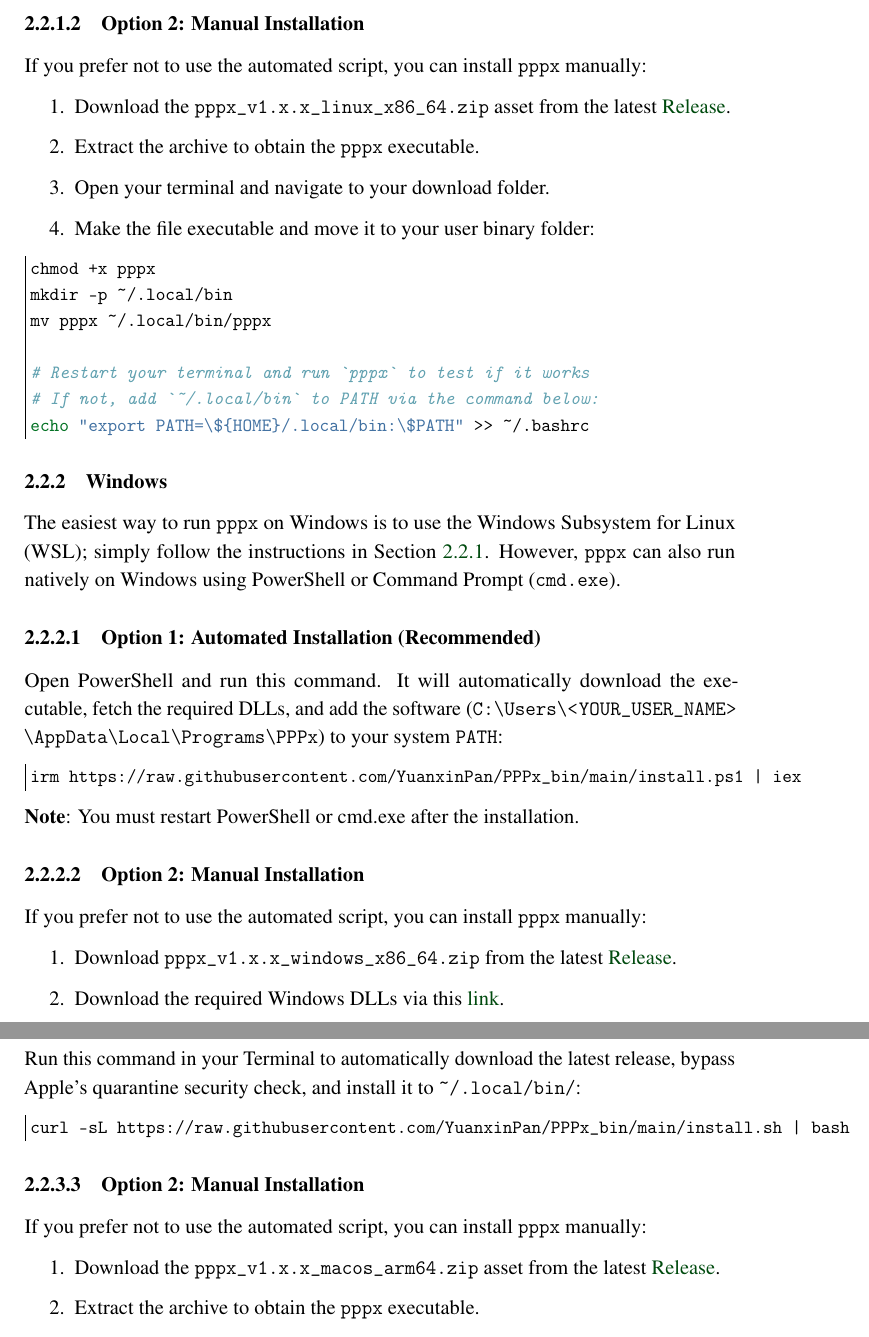
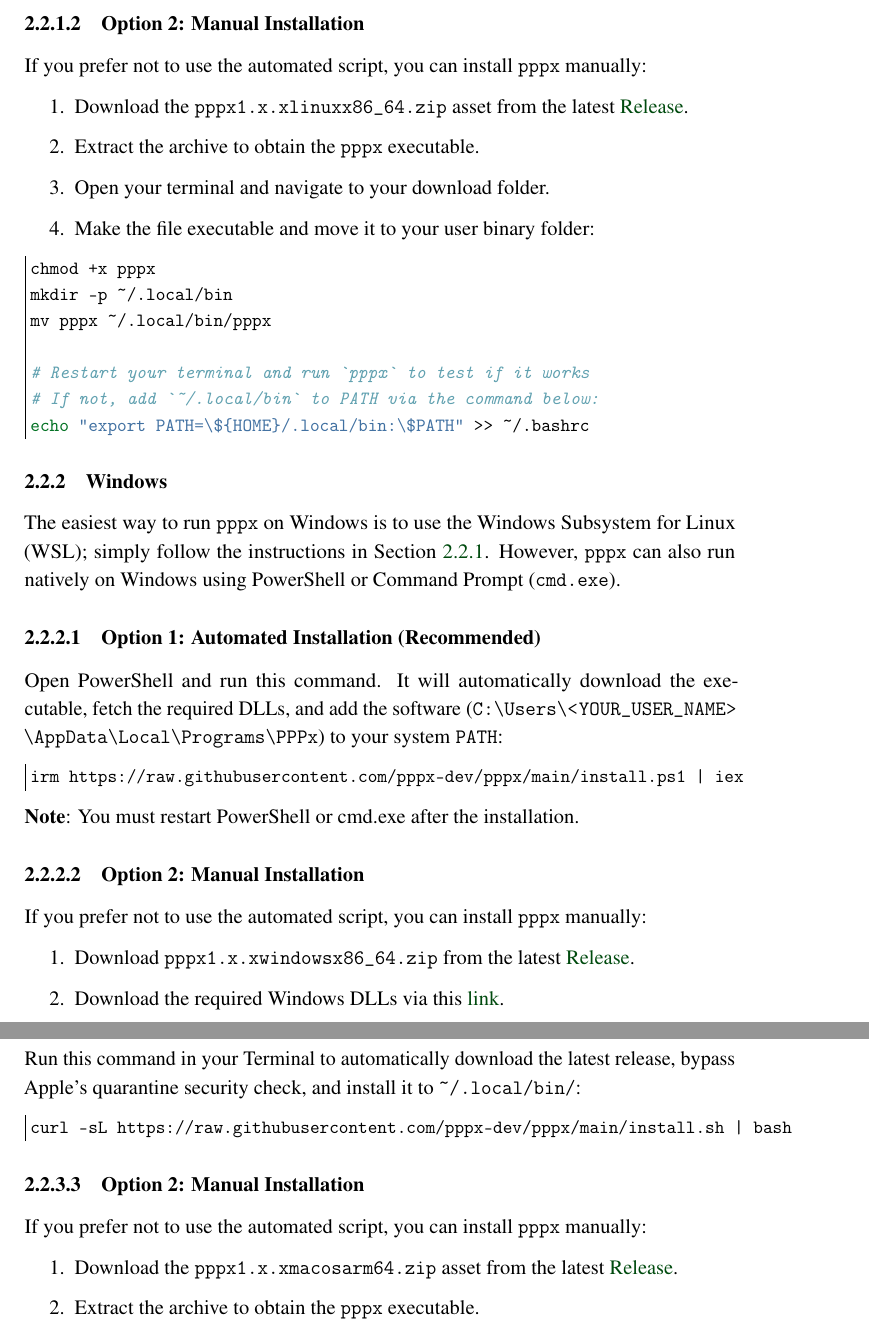
Before and after one commit to pppx-dev/pppx-manual, a LaTeX document (main.tex, which reads src/02_getting_started.tex): two parts of pages 5 and 6 of 27, joined at a grey line, cut so that both start at the same text. Compiled offline with pdfLaTeX; a LaTeX package or settings file that is missing is left out.

Commit message:
Update repo url

```diff
--- a/src/02_getting_started.tex
+++ b/src/02_getting_started.tex
@@ -63,7 +63,7 @@ Run this single command to automatically download and install the latest release
 to \verb|~/.local/bin|:
 
 \begin{minted}[frame=leftline]{bash}
-curl -sL https://raw.githubusercontent.com/YuanxinPan/PPPx_bin/main/install.sh | bash
+curl -sL https://raw.githubusercontent.com/pppx-dev/pppx/main/install.sh | bash
 \end{minted}
 
 
@@ -71,8 +71,8 @@ curl -sL https://raw.githubusercontent.com/YuanxinPan/PPPx_bin/main/install.sh |
 
 If you prefer not to use the automated script, you can install \pppx{} manually:
 \begin{enumerate}
-    \item Download the \texttt{pppx\_v1.x.x\_linux\_x86\_64.zip} asset from the latest
-          \href{https://github.com/YuanxinPan/PPPx_bin/releases}{Release}.
+    \item Download the \texttt{pppx\-1.x.x\-linux\-x86\_64.zip} asset from the latest
+          \href{https://github.com/pppx-dev/pppx/releases}{Release}.
     \item Extract the archive to obtain the \pppx{} executable.
     \item Open your terminal and navigate to your download folder.
     \item Make the file executable and move it to your user binary folder:
@@ -106,7 +106,7 @@ It will automatically download the executable, fetch the required DLLs, and add
 (\path{C:\Users\<YOUR_USER_NAME>\AppData\Local\Programs\PPPx}) to your system \texttt{PATH}:
 
 \begin{minted}[frame=leftline]{bash}
-irm https://raw.githubusercontent.com/YuanxinPan/PPPx_bin/main/install.ps1 | iex
+irm https://raw.githubusercontent.com/pppx-dev/pppx/main/install.ps1 | iex
 \end{minted}
 
 \textbf{Note}: You must restart PowerShell or cmd.exe after the installation.
@@ -116,10 +116,10 @@ irm https://raw.githubusercontent.com/YuanxinPan/PPPx_bin/main/install.ps1 | iex
 
 If you prefer not to use the automated script, you can install \pppx{} manually:
 \begin{enumerate}
-    \item Download \texttt{pppx\_v1.x.x\_windows\_x86\_64.zip} from the latest
-          \href{https://github.com/YuanxinPan/PPPx_bin/releases}{Release}.
+    \item Download \texttt{pppx\-1.x.x\-windows\-x86\_64.zip} from the latest
+          \href{https://github.com/pppx-dev/pppx/releases}{Release}.
     \item Download the required Windows DLLs via this
-          \href{https://github.com/YuanxinPan/PPPx_bin/releases/download/v1.2.1/pppx_winows_dlls.zip}{link}.
+          \href{https://github.com/pppx-dev/pppx/releases/download/v1.2.1/pppx_windows_dlls.zip}{link}.
     \item Create the PPPx folder: \path{C:\Users\<YOUR_USER_NAME>\AppData\Local\Programs\PPPx}
     \item Extract both archives and place the \texttt{.dll} files and \texttt{pppx.exe}
           in the PPPx folder.
@@ -177,7 +177,7 @@ Run this command in your Terminal to automatically download the latest release,
 bypass Apple's quarantine security check, and install it to \verb|~/.local/bin/|:
 
 \begin{minted}[frame=leftline]{bash}
-curl -sL https://raw.githubusercontent.com/YuanxinPan/PPPx_bin/main/install.sh | bash
+curl -sL https://raw.githubusercontent.com/pppx-dev/pppx/main/install.sh | bash
 \end{minted}
 
 
@@ -185,8 +185,8 @@ curl -sL https://raw.githubusercontent.com/YuanxinPan/PPPx_bin/main/install.sh |
 
 If you prefer not to use the automated script, you can install \pppx{} manually:
 \begin{enumerate}
-    \item Download the \texttt{pppx\_v1.x.x\_macos\_arm64.zip} asset from the latest
-          \href{https://github.com/YuanxinPan/PPPx_bin/releases}{Release}.
+    \item Download the \texttt{pppx\-1.x.x\-macos\-arm64.zip} asset from the latest
+          \href{https://github.com/pppx-dev/pppx/releases}{Release}.
     \item Extract the archive to obtain the \pppx{} executable.
     \item Open the Terminal application and navigate to your download folder.
     \item Move the \pppx{} executable to \verb|~/.local/bin/| using Terminal:
```
Also changed, not shown: src/02_getting_started.tex (4 more changed lines).
